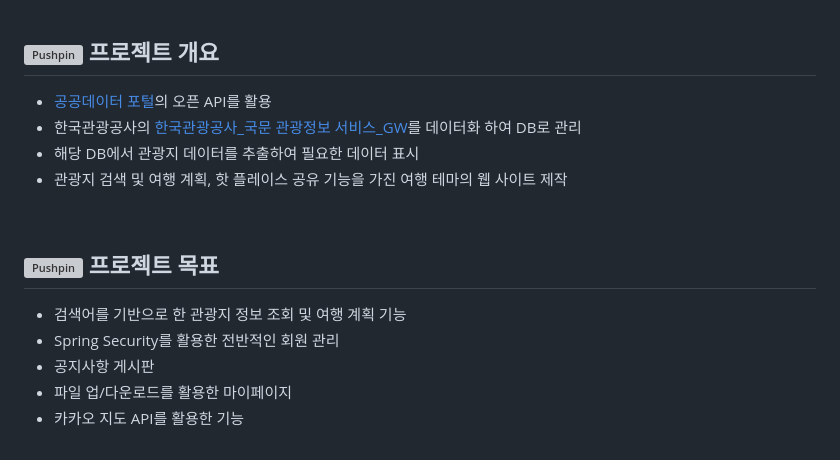
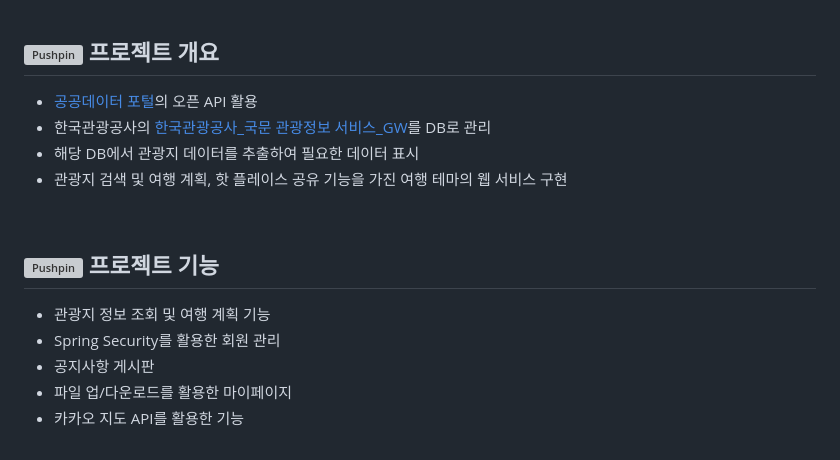
Before and after one commit to joo1yeon/JourneyBuddy, a Markdown page: README.md, the part around the change. GitHub-like rendering; grey boxes are pictures that could not be loaded.

```diff
--- a/README.md
+++ b/README.md
@@ -10,17 +10,17 @@
 
 ## <img src="https://raw.githubusercontent.com/Tarikul-Islam-Anik/Animated-Fluent-Emojis/master/Emojis/Objects/Pushpin.png" alt="Pushpin" width="25" height="25" /> 프로젝트 개요
 
-- [공공데이터 포털](http://data.go.kr)의 오픈 API를 활용
-- 한국관광공사의 [한국관광공사\_국문 관광정보 서비스\_GW](https://www.data.go.kr/data/15101578/openapi.do)를 데이터화 하여 DB로 관리
+- [공공데이터 포털](http://data.go.kr)의 오픈 API 활용
+- 한국관광공사의 [한국관광공사\_국문 관광정보 서비스\_GW](https://www.data.go.kr/data/15101578/openapi.do)를 DB로 관리
 - 해당 DB에서 관광지 데이터를 추출하여 필요한 데이터 표시
-- 관광지 검색 및 여행 계획, 핫 플레이스 공유 기능을 가진 여행 테마의 웹 사이트 제작
+- 관광지 검색 및 여행 계획, 핫 플레이스 공유 기능을 가진 여행 테마의 웹 서비스 구현
 
 <br>
 
-## <img src="https://raw.githubusercontent.com/Tarikul-Islam-Anik/Animated-Fluent-Emojis/master/Emojis/Objects/Pushpin.png" alt="Pushpin" width="25" height="25" /> 프로젝트 목표
+## <img src="https://raw.githubusercontent.com/Tarikul-Islam-Anik/Animated-Fluent-Emojis/master/Emojis/Objects/Pushpin.png" alt="Pushpin" width="25" height="25" /> 프로젝트 기능
 
-- 검색어를 기반으로 한 관광지 정보 조회 및 여행 계획 기능
-- Spring Security를 활용한 전반적인 회원 관리
+- 관광지 정보 조회 및 여행 계획 기능
+- Spring Security를 활용한 회원 관리
 - 공지사항 게시판
 - 파일 업/다운로드를 활용한 마이페이지
 - 카카오 지도 API를 활용한 기능
```
